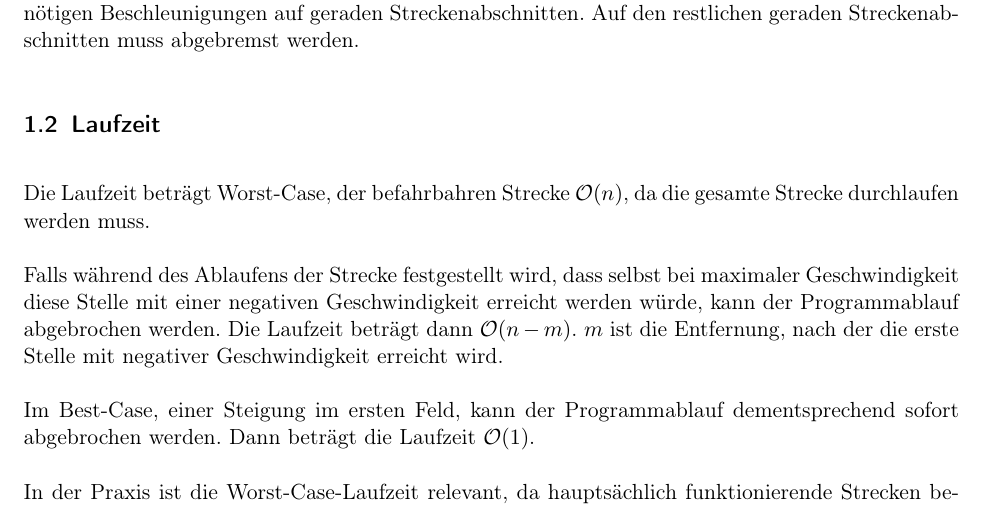
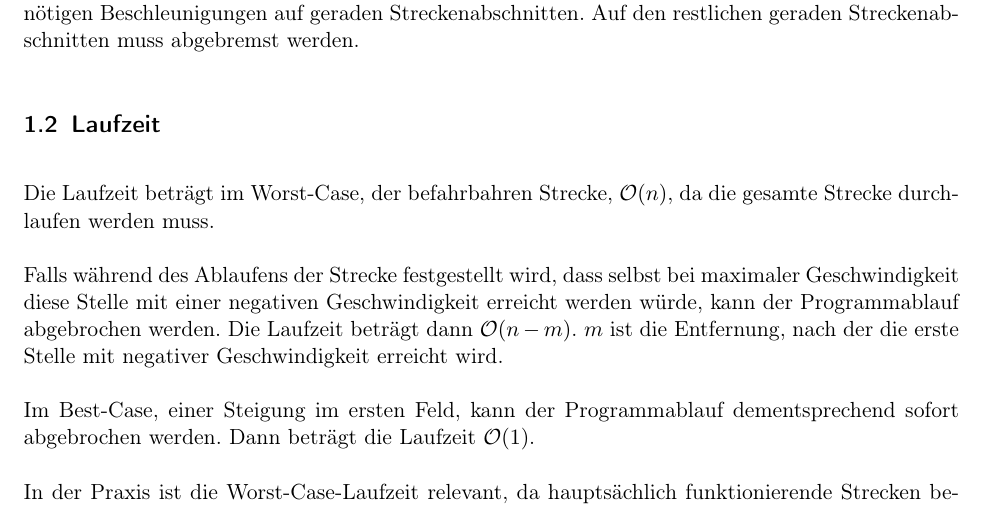
Before and after one commit to laurenzfg/bwinf35-radfahrspass-doku, a LaTeX document (skript.tex, which reads loesungsidee.tex): part of page 2 of 6, cut so that both start at the same text. Compiled offline with pdfLaTeX; an older LaTeX class or package is replaced by its successor.

Commit message:
Rechtsschreibfehler

```diff
--- a/loesungsidee.tex
+++ b/loesungsidee.tex
@@ -15,7 +15,7 @@
 	eine weitere Größe merken: Die Anzahl der Umwandlungen von Brems- in Beschleunigungsvorgänge. Die Anzahl dieser Umwandlungen entspricht
 	den zu Beginn nötigen Beschleunigungen auf geraden Streckenabschnitten. Auf den restlichen geraden Streckenabschnitten muss abgebremst werden.
 \subsection{Laufzeit}
-	Die Laufzeit beträgt Worst-Case, der befahrbahren Strecke \(\mathcal O(n)\), da die gesamte Strecke durchlaufen werden muss.
+	Die Laufzeit beträgt im Worst-Case, der befahrbahren Strecke, \(\mathcal O(n)\), da die gesamte Strecke durchlaufen werden muss.
 
 	Falls während des Ablaufens der Strecke festgestellt wird, dass selbst bei maximaler Geschwindigkeit diese Stelle mit einer negativen Geschwindigkeit erreicht werden würde, kann der Programmablauf abgebrochen werden. Die Laufzeit beträgt dann \(\mathcal O(n-m)\). \(m\) ist die Entfernung, nach der die erste Stelle mit negativer Geschwindigkeit erreicht wird.
 
```
